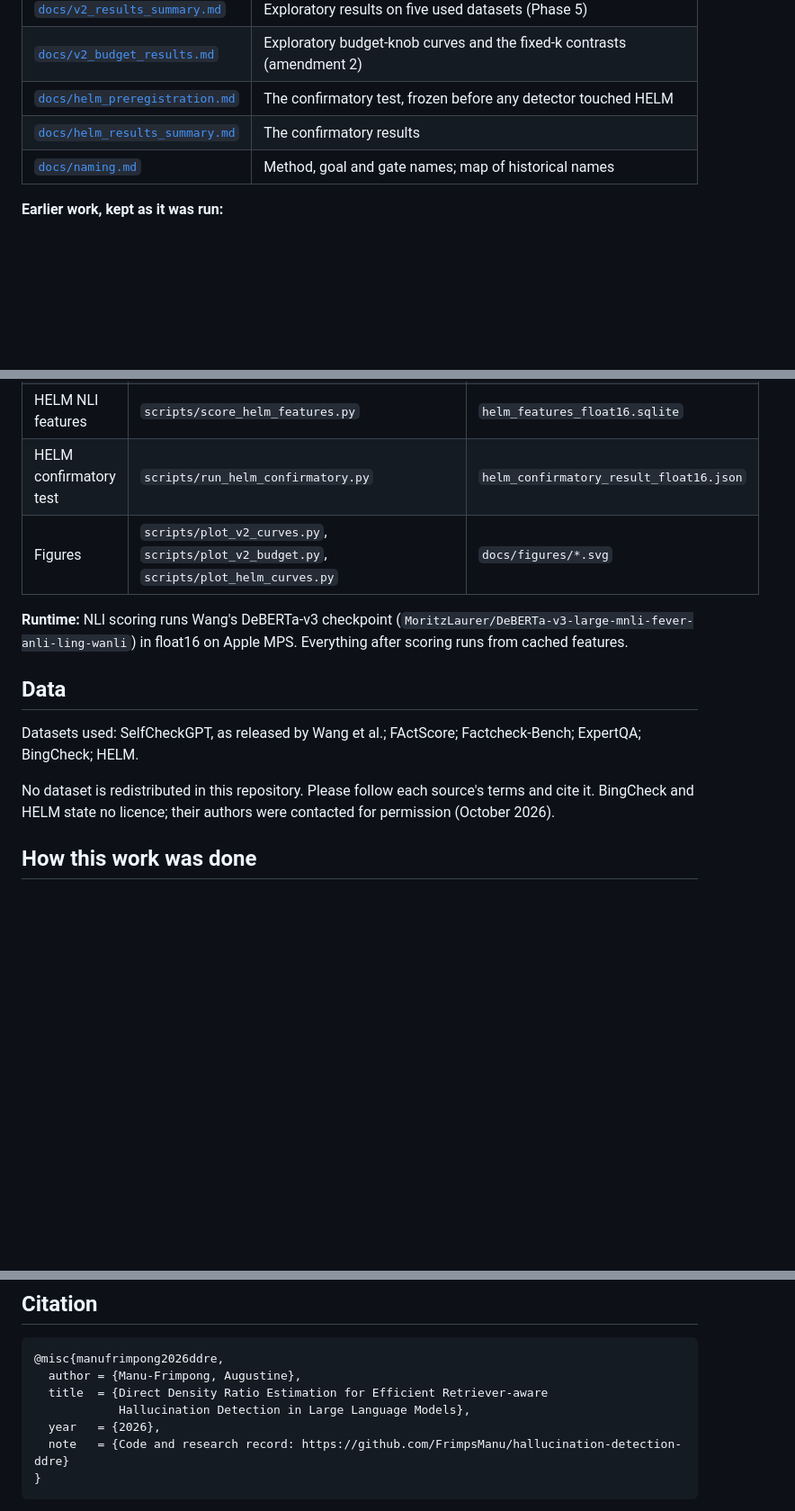
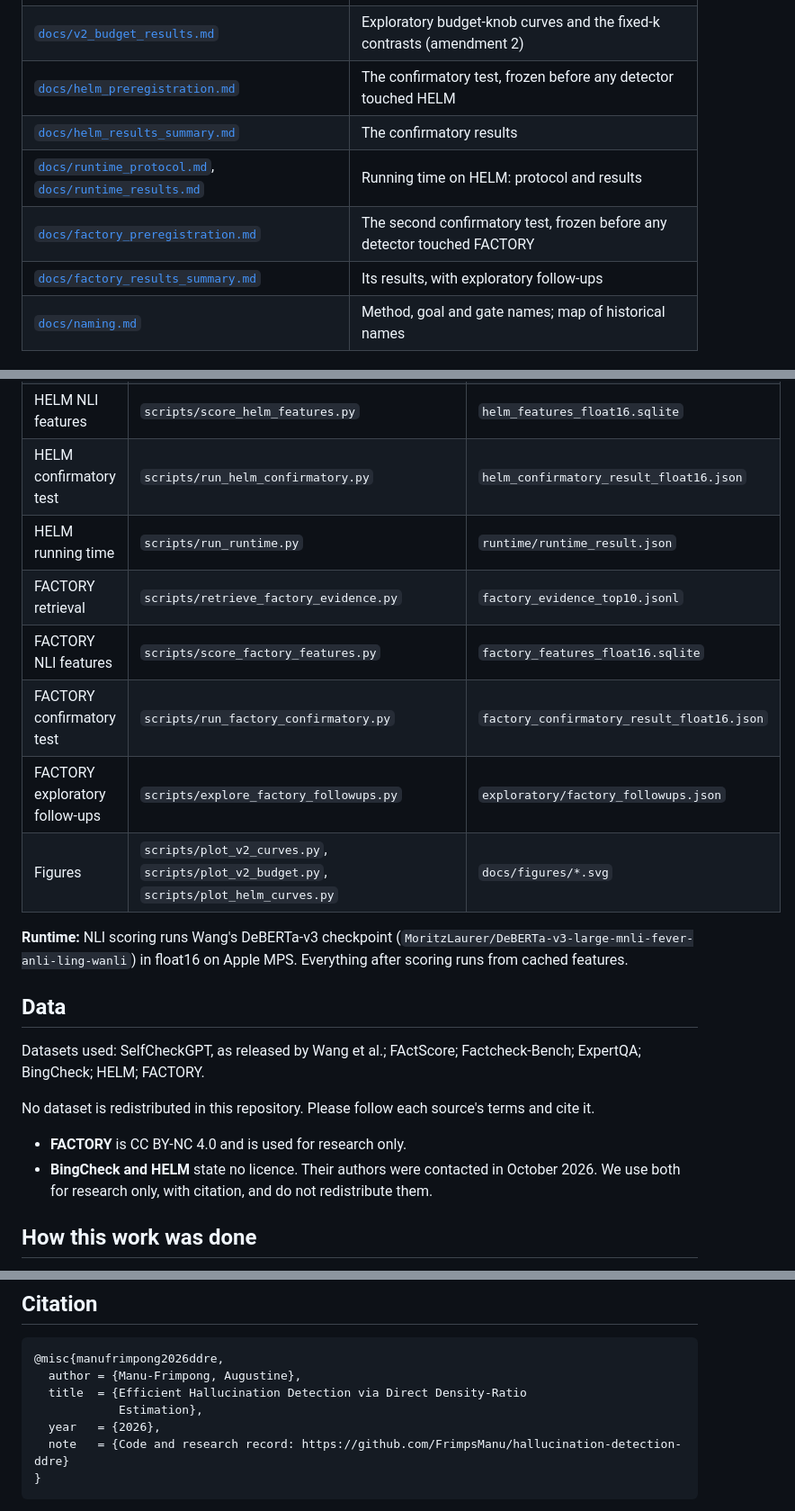
Before and after one commit to FrimpsManu/hallucination-detection-ddre, a Markdown page: README.md, 3 parts joined by grey strips. Shown at 90% size. GitHub-like rendering; blank space fills up the shorter version.

````diff
--- a/README.md
+++ b/README.md
@@ -104,6 +125,9 @@ paper, Wang's released code and this repository are listed in
 | [`docs/v2_budget_results.md`](docs/v2_budget_results.md) | Exploratory budget-knob curves and the fixed-k contrasts (amendment 2) |
 | [`docs/helm_preregistration.md`](docs/helm_preregistration.md) | The confirmatory test, frozen before any detector touched HELM |
 | [`docs/helm_results_summary.md`](docs/helm_results_summary.md) | The confirmatory results |
+| [`docs/runtime_protocol.md`](docs/runtime_protocol.md), [`docs/runtime_results.md`](docs/runtime_results.md) | Running time on HELM: protocol and results |
+| [`docs/factory_preregistration.md`](docs/factory_preregistration.md) | The second confirmatory test, frozen before any detector touched FACTORY |
+| [`docs/factory_results_summary.md`](docs/factory_results_summary.md) | Its results, with exploratory follow-ups |
 | [`docs/naming.md`](docs/naming.md) | Method, goal and gate names; map of historical names |
 
 **Earlier work, kept as it was run:**
@@ -143,6 +167,11 @@ above. Each script below:
 | HELM retrieval | `scripts/retrieve_helm_evidence.py` | `helm_evidence_top10.jsonl` |
 | HELM NLI features | `scripts/score_helm_features.py` | `helm_features_float16.sqlite` |
 | HELM confirmatory test | `scripts/run_helm_confirmatory.py` | `helm_confirmatory_result_float16.json` |
+| HELM running time | `scripts/run_runtime.py` | `runtime/runtime_result.json` |
+| FACTORY retrieval | `scripts/retrieve_factory_evidence.py` | `factory_evidence_top10.jsonl` |
+| FACTORY NLI features | `scripts/score_factory_features.py` | `factory_features_float16.sqlite` |
+| FACTORY confirmatory test | `scripts/run_factory_confirmatory.py` | `factory_confirmatory_result_float16.json` |
+| FACTORY exploratory follow-ups | `scripts/explore_factory_followups.py` | `exploratory/factory_followups.json` |
 | Figures | `scripts/plot_v2_curves.py`, `scripts/plot_v2_budget.py`, `scripts/plot_helm_curves.py` | `docs/figures/*.svg` |
 
 **Runtime:** NLI scoring runs Wang's DeBERTa-v3 checkpoint
@@ -152,11 +181,14 @@ Apple MPS. Everything after scoring runs from cached features.
 ## Data
 
 Datasets used: SelfCheckGPT, as released by Wang et al.; FActScore;
-Factcheck-Bench; ExpertQA; BingCheck; HELM.
+Factcheck-Bench; ExpertQA; BingCheck; HELM; FACTORY.
 
 No dataset is redistributed in this repository. Please follow each source's
-terms and cite it. BingCheck and HELM state no licence; their authors were
-contacted for permission (October 2026).
+terms and cite it.
+- **FACTORY** is CC BY-NC 4.0 and is used for research only.
+- **BingCheck and HELM** state no licence. Their authors were contacted in
+  October 2026. We use both for research only, with citation, and do not
+  redistribute them.
 
 ## How this work was done
 
@@ -176,8 +208,8 @@ contacted for permission (October 2026).
 ```bibtex
 @misc{manufrimpong2026ddre,
   author = {Manu-Frimpong, Augustine},
-  title  = {Direct Density Ratio Estimation for Efficient Retriever-aware
-            Hallucination Detection in Large Language Models},
+  title  = {Efficient Hallucination Detection via Direct Density-Ratio
+            Estimation},
   year   = {2026},
   note   = {Code and research record: https://github.com/FrimpsManu/hallucination-detection-ddre}
 }
````
Also changed, not shown: other parts of README.md (+47 -26 lines), docs/factory_results_summary.md (+1 -1 lines).
